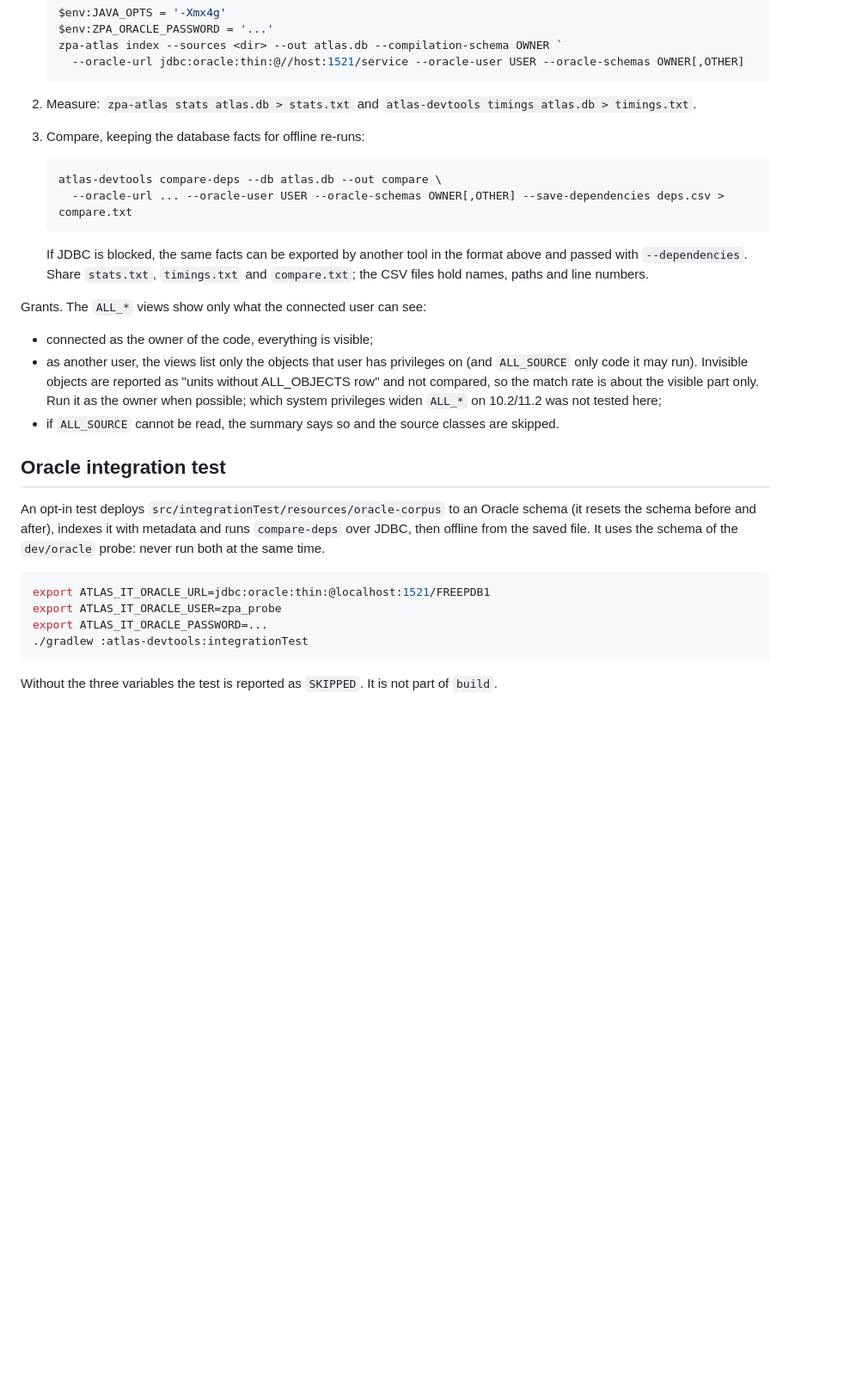
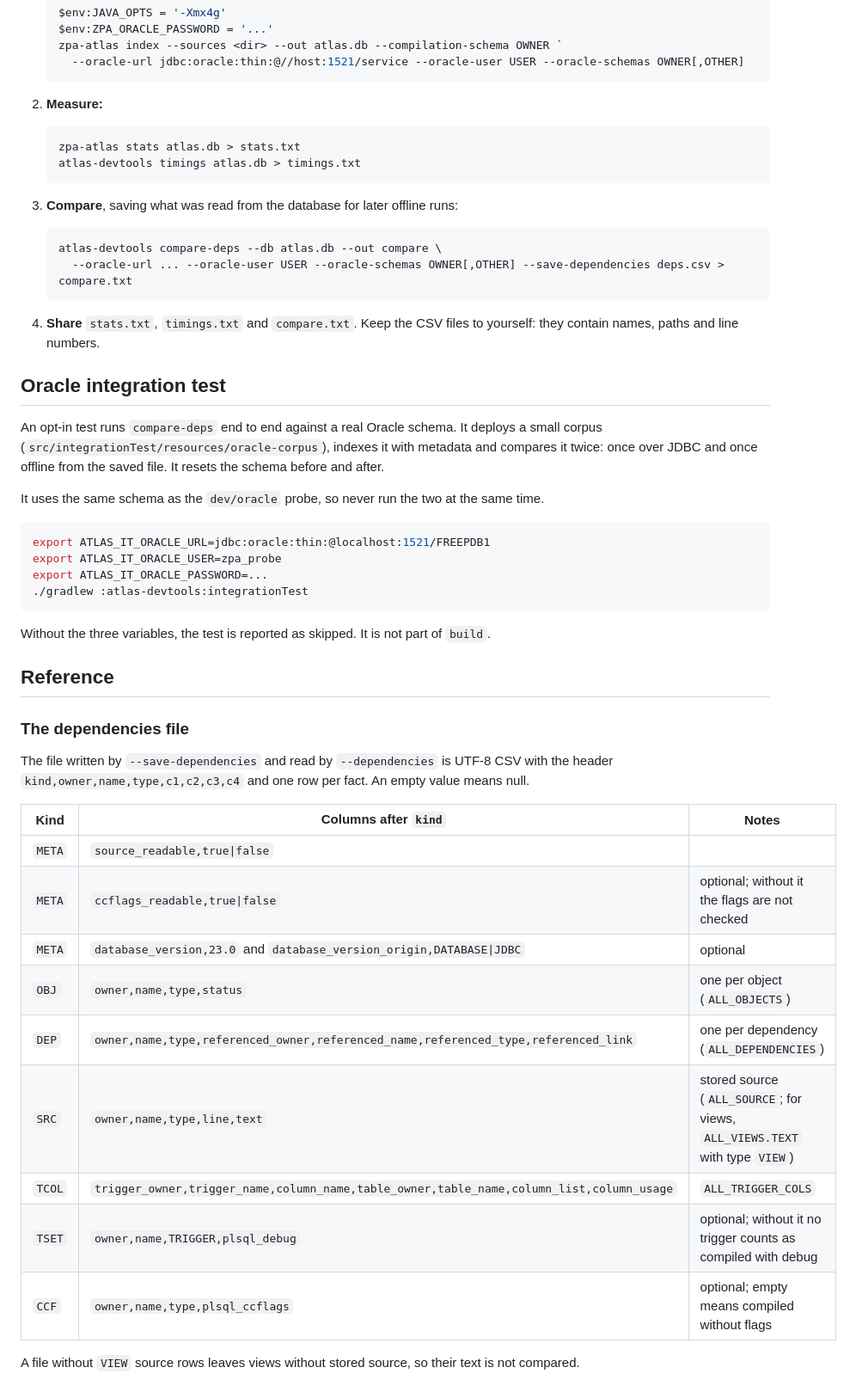
Before and after one commit to felipebz/zpa-atlas, a Markdown page: atlas-devtools/README.md, the part around one of its changes. Shown at 86% size. Drawn GitHub-style; blank space fills up the shorter version.

````diff
--- a/atlas-devtools/README.md
+++ b/atlas-devtools/README.md
@@ -104,30 +153,30 @@ with the old and the new distribution, then compare.
      --oracle-url jdbc:oracle:thin:@//host:1521/service --oracle-user USER --oracle-schemas OWNER[,OTHER]
    ```
 
-2. Measure: `zpa-atlas stats atlas.db > stats.txt` and `atlas-devtools timings atlas.db > timings.txt`.
-3. Compare, keeping the database facts for offline re-runs:
+2. **Measure:**
+
+   ```sh
+   zpa-atlas stats atlas.db > stats.txt
+   atlas-devtools timings atlas.db > timings.txt
+   ```
+
+3. **Compare**, saving what was read from the database for later offline runs:
 
    ```sh
    atlas-devtools compare-deps --db atlas.db --out compare \
      --oracle-url ... --oracle-user USER --oracle-schemas OWNER[,OTHER] --save-dependencies deps.csv > compare.txt
    ```
 
-   If JDBC is blocked, the same facts can be exported by another tool in the format above and passed with
-   `--dependencies`. Share `stats.txt`, `timings.txt` and `compare.txt`; the CSV files hold names, paths and line numbers.
-
-Grants. The `ALL_*` views show only what the connected user can see:
-- connected as the owner of the code, everything is visible;
-- as another user, the views list only the objects that user has privileges on (and `ALL_SOURCE` only code it may
-  run). Invisible objects are reported as "units without ALL_OBJECTS row" and not compared, so the match rate is about
-  the visible part only. Run it as the owner when possible; which system privileges widen `ALL_*` on 10.2/11.2 was not
-  tested here;
-- if `ALL_SOURCE` cannot be read, the summary says so and the source classes are skipped.
+4. **Share** `stats.txt`, `timings.txt` and `compare.txt`. Keep the CSV files to yourself: they contain names, paths and
+   line numbers.
 
 ## Oracle integration test
 
-An opt-in test deploys `src/integrationTest/resources/oracle-corpus` to an Oracle schema (it resets the schema before
-and after), indexes it with metadata and runs `compare-deps` over JDBC, then offline from the saved file. It uses the
-schema of the `dev/oracle` probe: never run both at the same time.
+An opt-in test runs `compare-deps` end to end against a real Oracle schema. It deploys a small corpus
+(`src/integrationTest/resources/oracle-corpus`), indexes it with metadata and compares it twice: once over JDBC and once
+offline from the saved file. It resets the schema before and after.
+
+It uses the same schema as the `dev/oracle` probe, so never run the two at the same time.
 
 ```sh
 export ATLAS_IT_ORACLE_URL=jdbc:oracle:thin:@localhost:1521/FREEPDB1
@@ -136,4 +185,25 @@ export ATLAS_IT_ORACLE_PASSWORD=...
 ./gradlew :atlas-devtools:integrationTest
 ```
 
-Without the three variables the test is reported as `SKIPPED`. It is not part of `build`.
+Without the three variables, the test is reported as skipped. It is not part of `build`.
+
+## Reference
+
+### The dependencies file
+
+The file written by `--save-dependencies` and read by `--dependencies` is UTF-8 CSV with the header
+`kind,owner,name,type,c1,c2,c3,c4` and one row per fact. An empty value means null.
+
+| Kind | Columns after `kind` | Notes |
+|---|---|---|
+| `META` | `source_readable,true\|false` | |
+| `META` | `ccflags_readable,true\|false` | optional; without it the flags are not checked |
+| `META` | `database_version,23.0` and `database_version_origin,DATABASE\|JDBC` | optional |
+| `OBJ` | `owner,name,type,status` | one per object (`ALL_OBJECTS`) |
+| `DEP` | `owner,name,type,referenced_owner,referenced_name,referenced_type,referenced_link` | one per dependency (`ALL_DEPENDENCIES`) |
+| `SRC` | `owner,name,type,line,text` | stored source (`ALL_SOURCE`; for views, `ALL_VIEWS.TEXT` with type `VIEW`) |
+| `TCOL` | `trigger_owner,trigger_name,column_name,table_owner,table_name,column_list,column_usage` | `ALL_TRIGGER_COLS` |
+| `TSET` | `owner,name,TRIGGER,plsql_debug` | optional; without it no trigger counts as compiled with debug |
+| `CCF` | `owner,name,type,plsql_ccflags` | optional; empty means compiled without flags |
+
+A file without `VIEW` source rows leaves views without stored source, so their text is not compared.
````
Also changed, not shown: other parts of atlas-devtools/README.md (+117 -68 lines).
